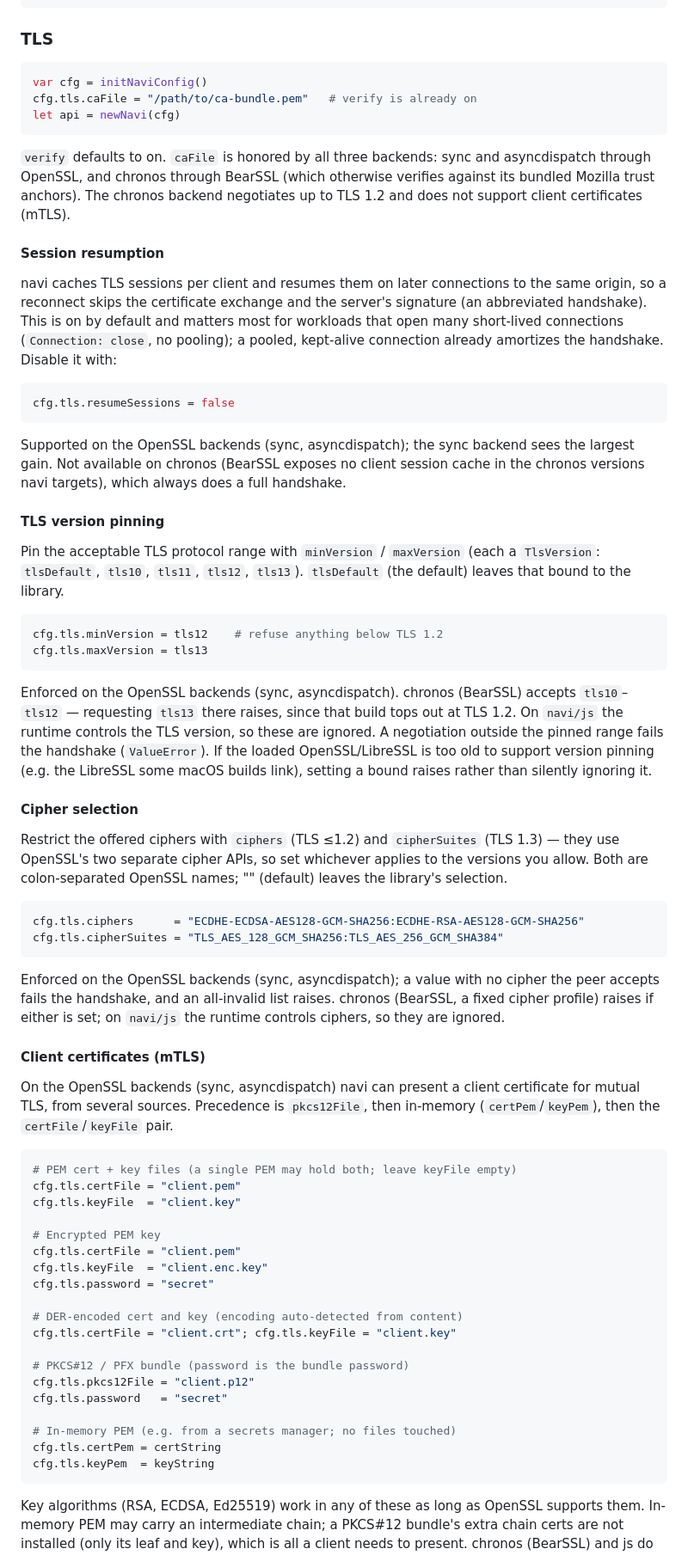
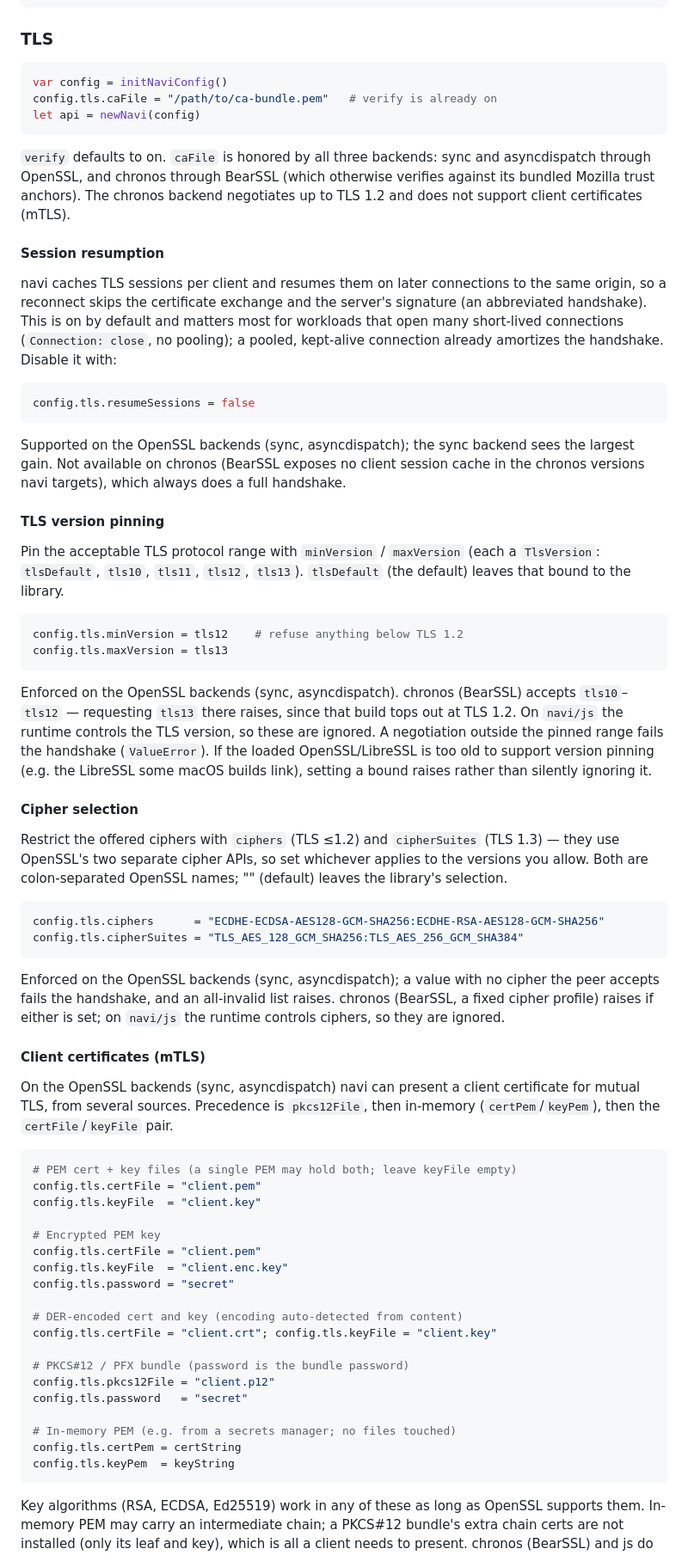
Before and after one commit to cryo2010/nim-navi, a Markdown page: README.md, the part around one of its changes. Shown at 86% size. Drawn GitHub-style.

````diff
--- a/README.md
+++ b/README.md
@@ -270,9 +329,9 @@ for (name, value) in h.pairs: discard
 ### TLS
 
 ```nim
-var cfg = initNaviConfig()
-cfg.tls.caFile = "/path/to/ca-bundle.pem"   # verify is already on
-let api = newNavi(cfg)
+var config = initNaviConfig()
+config.tls.caFile = "/path/to/ca-bundle.pem"   # verify is already on
+let api = newNavi(config)
 ```
 
 `verify` defaults to on. `caFile` is honored by all three backends: sync and asyncdispatch through OpenSSL, and chronos through BearSSL (which otherwise verifies against its bundled Mozilla trust anchors). The chronos backend negotiates up to TLS 1.2 and does not support client certificates (mTLS).
@@ -286,7 +345,7 @@ workloads that open many short-lived connections (`Connection: close`, no poolin
 a pooled, kept-alive connection already amortizes the handshake. Disable it with:
 
 ```nim
-cfg.tls.resumeSessions = false
+config.tls.resumeSessions = false
 ```
 
 Supported on the OpenSSL backends (sync, asyncdispatch); the sync backend sees the
@@ -300,8 +359,8 @@ Pin the acceptable TLS protocol range with `minVersion` / `maxVersion` (each a
 default) leaves that bound to the library.
 
 ```nim
-cfg.tls.minVersion = tls12    # refuse anything below TLS 1.2
-cfg.tls.maxVersion = tls13
+config.tls.minVersion = tls12    # refuse anything below TLS 1.2
+config.tls.maxVersion = tls13
 ```
 
 Enforced on the OpenSSL backends (sync, asyncdispatch). chronos (BearSSL) accepts
@@ -319,8 +378,8 @@ versions you allow. Both are colon-separated OpenSSL names; "" (default) leaves
 library's selection.
 
 ```nim
-cfg.tls.ciphers      = "ECDHE-ECDSA-AES128-GCM-SHA256:ECDHE-RSA-AES128-GCM-SHA256"
-cfg.tls.cipherSuites = "TLS_AES_128_GCM_SHA256:TLS_AES_256_GCM_SHA384"
+config.tls.ciphers      = "ECDHE-ECDSA-AES128-GCM-SHA256:ECDHE-RSA-AES128-GCM-SHA256"
+config.tls.cipherSuites = "TLS_AES_128_GCM_SHA256:TLS_AES_256_GCM_SHA384"
 ```
 
 Enforced on the OpenSSL backends (sync, asyncdispatch); a value with no cipher the
@@ -334,24 +393,24 @@ On the OpenSSL backends (sync, asyncdispatch) navi can present a client certific
 
 ```nim
 # PEM cert + key files (a single PEM may hold both; leave keyFile empty)
-cfg.tls.certFile = "client.pem"
-cfg.tls.keyFile  = "client.key"
+config.tls.certFile = "client.pem"
+config.tls.keyFile  = "client.key"
 
 # Encrypted PEM key
-cfg.tls.certFile = "client.pem"
-cfg.tls.keyFile  = "client.enc.key"
-cfg.tls.password = "secret"
+config.tls.certFile = "client.pem"
+config.tls.keyFile  = "client.enc.key"
+config.tls.password = "secret"
 
 # DER-encoded cert and key (encoding auto-detected from content)
-cfg.tls.certFile = "client.crt"; cfg.tls.keyFile = "client.key"
+config.tls.certFile = "client.crt"; config.tls.keyFile = "client.key"
 
 # PKCS#12 / PFX bundle (password is the bundle password)
-cfg.tls.pkcs12File = "client.p12"
-cfg.tls.password   = "secret"
+config.tls.pkcs12File = "client.p12"
+config.tls.password   = "secret"
 
 # In-memory PEM (e.g. from a secrets manager; no files touched)
-cfg.tls.certPem = certString
-cfg.tls.keyPem  = keyString
+config.tls.certPem = certString
+config.tls.keyPem  = keyString
 ```
 
 Key algorithms (RSA, ECDSA, Ed25519) work in any of these as long as OpenSSL supports them. In-memory PEM may carry an intermediate chain; a PKCS#12 bundle's extra chain certs are not installed (only its leaf and key), which is all a client needs to present. chronos (BearSSL) and js do not present client certificates.
````
Also changed, not shown: other parts of README.md (+107 -48 lines).
